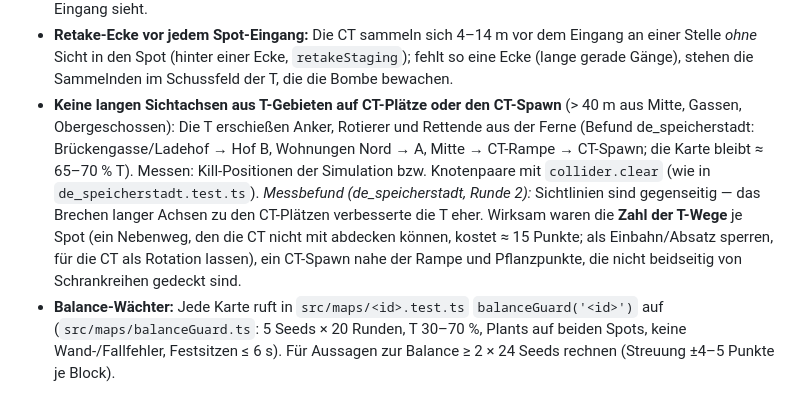
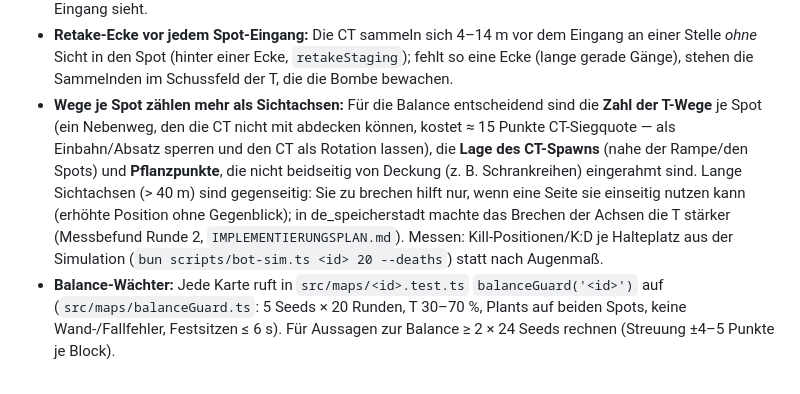
Before and after one commit to timo-hoen-ias/cs_warehouse1.6, a Markdown page: docs/KARTENFORMAT.md, the part around the change. GitHub-like rendering.

Commit message:
Kartenformat: Balance-Regel nach Messbefund (Wege je Spot statt Sichtachsen)
Co-Authored-By: Claude Opus 5.5 <noreply@anthropic.com>
Claude-Session: https://claude.ai/code/session_01LAhM6mKc465dZQ8EBQ3rch

```diff
--- a/docs/KARTENFORMAT.md
+++ b/docs/KARTENFORMAT.md
@@ -204,10 +204,13 @@ Was die Bots von einer Karte erwarten (M6.3, gilt für beide Teams):
   Sicht auf einen *weiteren* Eingang werden stark abgewertet (`BOTMAP.exposedPenalty`) — ein Spot braucht daher je Eingang Deckung, von der aus man nur diesen Eingang sieht.
 - **Retake-Ecke vor jedem Spot-Eingang:** Die CT sammeln sich 4–14 m vor dem Eingang an einer Stelle *ohne* Sicht in den Spot (hinter einer Ecke, `retakeStaging`); fehlt so eine
   Ecke (lange gerade Gänge), stehen die Sammelnden im Schussfeld der T, die die Bombe bewachen.
-- **Keine langen Sichtachsen aus T-Gebieten auf CT-Plätze oder den CT-Spawn** (> 40 m aus Mitte, Gassen, Obergeschossen): Die T erschießen Anker, Rotierer und Rettende aus der
-  Ferne (Befund de_speicherstadt: Brückengasse/Ladehof → Hof B, Wohnungen Nord → A, Mitte → CT-Rampe → CT-Spawn; die Karte bleibt ≈ 65–70 % T). Messen: Kill-Positionen der
-  Simulation bzw. Knotenpaare mit `collider.clear` (wie in `de_speicherstadt.test.ts`).
-  *Messbefund (de_speicherstadt, Runde 2):* Sichtlinien sind gegenseitig — das Brechen langer Achsen zu den CT-Plätzen verbesserte die T eher. Wirksam waren die **Zahl der T-Wege** je Spot (ein Nebenweg, den die CT nicht mit abdecken können, kostet ≈ 15 Punkte; als Einbahn/Absatz sperren, für die CT als Rotation lassen), ein CT-Spawn nahe der Rampe und Pflanzpunkte, die nicht beidseitig von Schrankreihen gedeckt sind.
+- **Wege je Spot zählen mehr als Sichtachsen:** Für die Balance entscheidend sind die **Zahl der T-Wege** je Spot (ein
+  Nebenweg, den die CT nicht mit abdecken können, kostet ≈ 15 Punkte CT-Siegquote — als Einbahn/Absatz sperren und den CT
+  als Rotation lassen), die **Lage des CT-Spawns** (nahe der Rampe/den Spots) und **Pflanzpunkte**, die nicht beidseitig
+  von Deckung (z. B. Schrankreihen) eingerahmt sind. Lange Sichtachsen (> 40 m) sind gegenseitig: Sie zu brechen hilft nur,
+  wenn eine Seite sie einseitig nutzen kann (erhöhte Position ohne Gegenblick); in de_speicherstadt machte das Brechen
+  der Achsen die T stärker (Messbefund Runde 2, `IMPLEMENTIERUNGSPLAN.md`). Messen: Kill-Positionen/K:D je Halteplatz
+  aus der Simulation (`bun scripts/bot-sim.ts <id> 20 --deaths`) statt nach Augenmaß.
 - **Balance-Wächter:** Jede Karte ruft in `src/maps/<id>.test.ts` `balanceGuard('<id>')` auf (`src/maps/balanceGuard.ts`: 5 Seeds × 20 Runden, T 30–70 %, Plants auf beiden
   Spots, keine Wand-/Fallfehler, Festsitzen ≤ 6 s). Für Aussagen zur Balance ≥ 2 × 24 Seeds rechnen (Streuung ±4–5 Punkte je Block).
 
```
